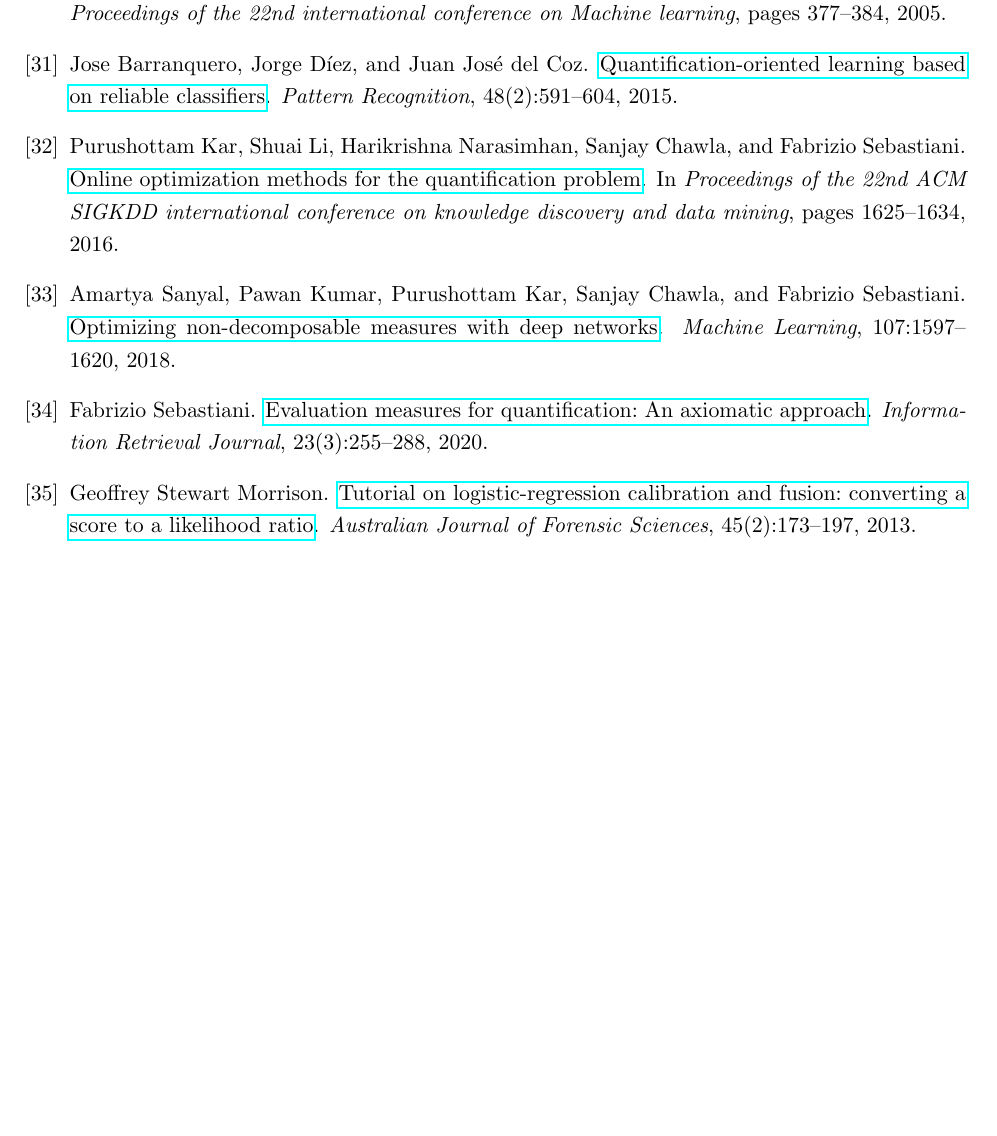
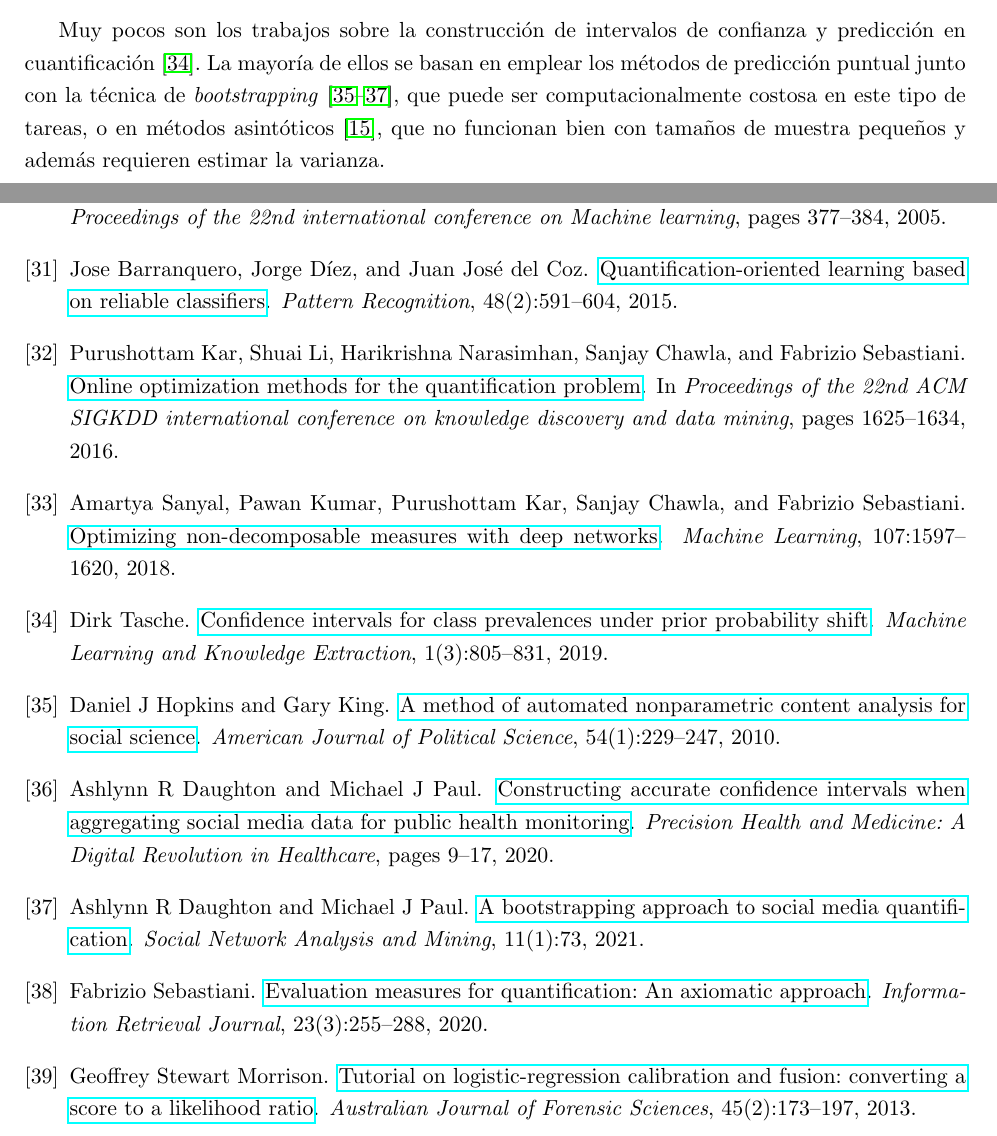
Before and after one commit to maxi-marufo/tesis, a LaTeX thesis (informe/tesis.tex, which reads informe/capitulos/intervalos.tex): part of page 37 of 37 before the commit and two parts of pages 23 and 37 of 38 after it, the two joined at a grey line, cut at the place of the change, the shorter picture padded with empty space. Compiled offline with pdfLaTeX.

Commit message:
Agrega intro en capitulo Intervalos

```diff
--- a/informe/capitulos/intervalos.tex
+++ b/informe/capitulos/intervalos.tex
@@ -1 +1,10 @@
 \chapter{Estimación por Intervalos}\label{intervalos}
+
+Muy pocos son los trabajos sobre la construcción de intervalos de confianza y
+predicción en cuantificación~\cite{tasche2019confidence}. La mayoría de ellos se
+basan en emplear los métodos de predicción puntual junto con la técnica de {\it
+bootstrapping\/}~\cite{hopkins2010method, daughton2020constructing,
+daughton2021bootstrapping}, que puede ser computacionalmente costosa en este
+tipo de tareas, o en métodos asintóticos~\cite{vaz2019quantification}, que no
+funcionan bien con tamaños de muestra pequeños y además requieren estimar la
+varianza.
```
